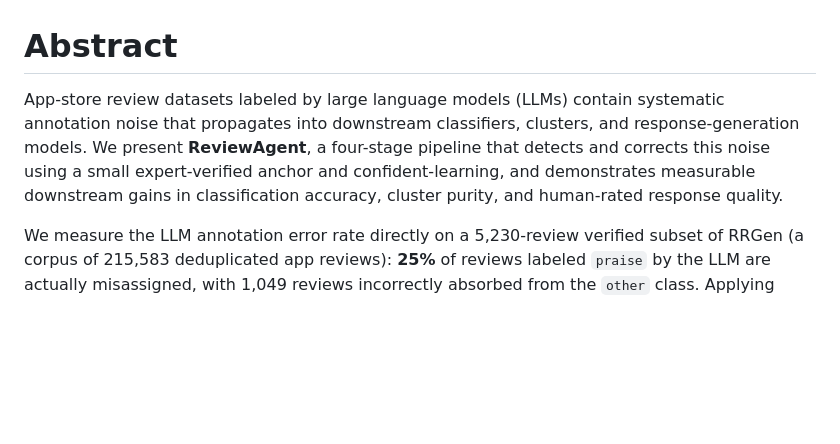
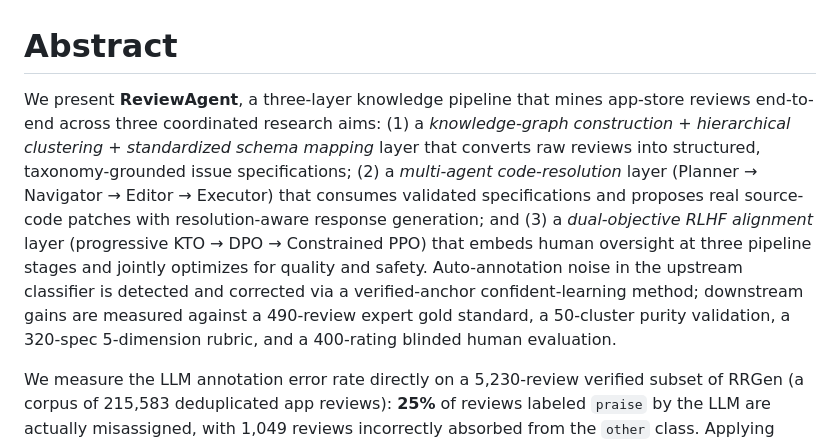
Before and after one commit to Fabiha-9876/ReviewAgent, a Markdown page: ReviewAgent/paper/00_abstract.md, the part around the change. Rendered like a GitHub page; blank space fills up the shorter version.

```diff
--- a/ReviewAgent/paper/00_abstract.md
+++ b/ReviewAgent/paper/00_abstract.md
@@ -1,6 +1,6 @@
 # Abstract
 
-App-store review datasets labeled by large language models (LLMs) contain systematic annotation noise that propagates into downstream classifiers, clusters, and response-generation models. We present **ReviewAgent**, a four-stage pipeline that detects and corrects this noise using a small expert-verified anchor and confident-learning, and demonstrates measurable downstream gains in classification accuracy, cluster purity, and human-rated response quality.
+We present **ReviewAgent**, a three-layer knowledge pipeline that mines app-store reviews end-to-end across three coordinated research aims: (1) a *knowledge-graph construction + hierarchical clustering + standardized schema mapping* layer that converts raw reviews into structured, taxonomy-grounded issue specifications; (2) a *multi-agent code-resolution* layer (Planner → Navigator → Editor → Executor) that consumes validated specifications and proposes real source-code patches with resolution-aware response generation; and (3) a *dual-objective RLHF alignment* layer (progressive KTO → DPO → Constrained PPO) that embeds human oversight at three pipeline stages and jointly optimizes for quality and safety. Auto-annotation noise in the upstream classifier is detected and corrected via a verified-anchor confident-learning method; downstream gains are measured against a 490-review expert gold standard, a 50-cluster purity validation, a 320-spec 5-dimension rubric, and a 400-rating blinded human evaluation.
 
 We measure the LLM annotation error rate directly on a 5,230-review verified subset of RRGen (a corpus of 215,583 deduplicated app reviews): **25%** of reviews labeled `praise` by the LLM are actually misassigned, with 1,049 reviews incorrectly absorbed from the `other` class. Applying confident-learning with a RoBERTa-based verified anchor (trained on 5,230 expert-verified labels plus 5,008 MAALEJ human-annotated reviews) flags **44,214 corrections** (20.51% of the corpus), recovering +7,460 misclassified `performance` reviews and +2,503 misclassified `usability` reviews — two classes the LLM was effectively blind to.
 
```
Also changed, not shown: ReviewAgent/paper/01_introduction.md (+4 -2 lines), ReviewAgent/paper/full_paper.md (+16 -6 lines).
